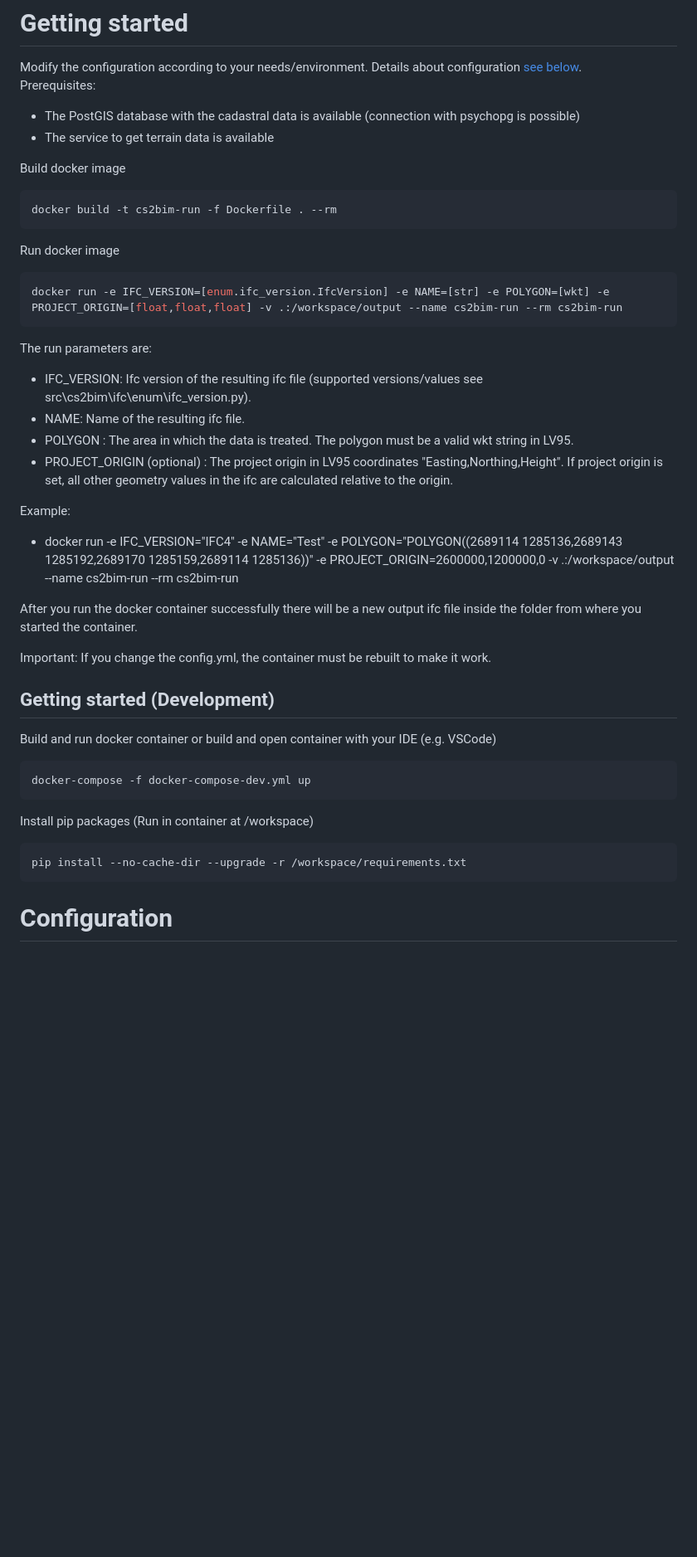
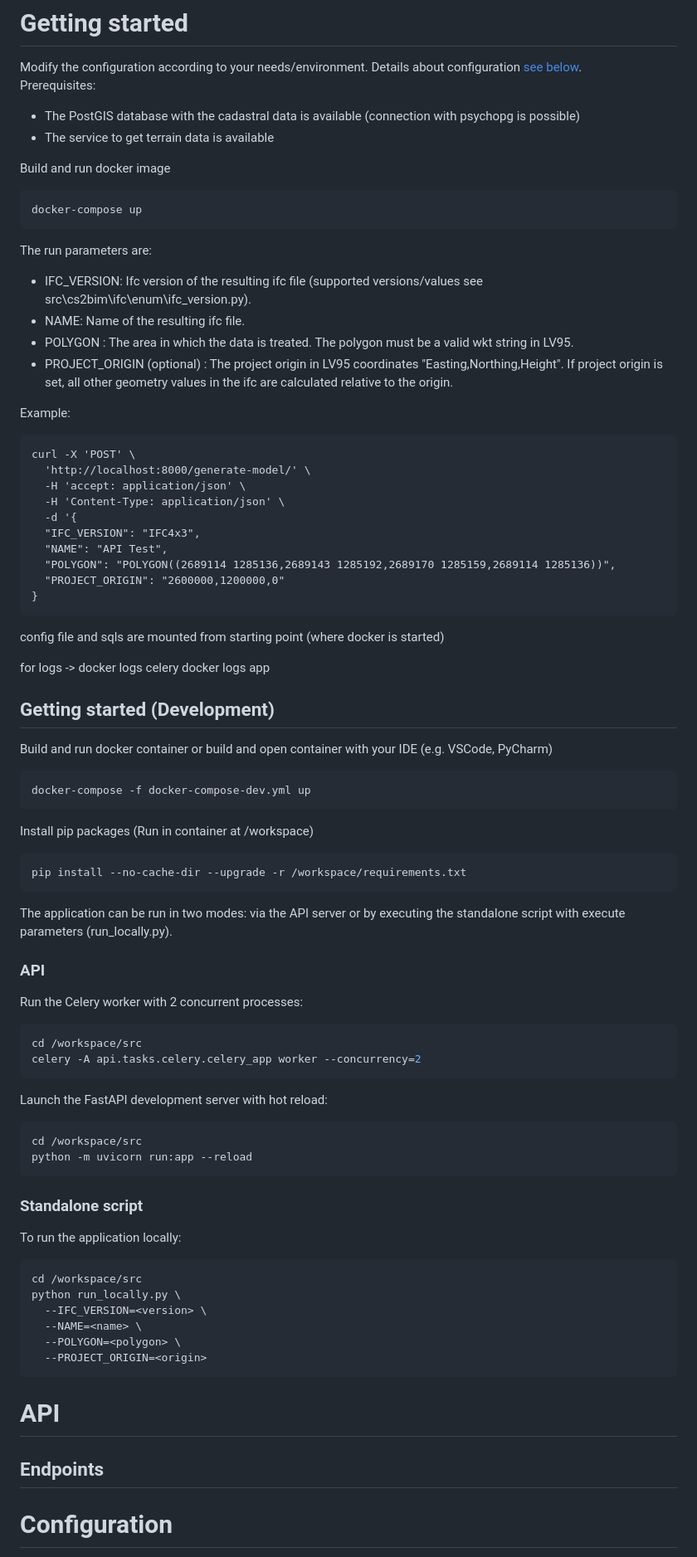
Before and after one commit to idibau/cs2bim, a Markdown page: README.md, the part around the change. Shown at 83% size. GitHub-like rendering; blank space fills up the shorter version.

Commit message:
Update README with Docker workflow and API usage details

````diff
--- a/README.md
+++ b/README.md
@@ -64,15 +64,11 @@ Prerequisites:
 - The PostGIS database with the cadastral data is available (connection with psychopg is possible)
 - The service to get terrain data is available
 
-Build docker image
+Build and run docker image
 ```console
-docker build -t cs2bim-run -f Dockerfile . --rm
+docker-compose up
 ```
 
-Run docker image
-```console
-docker run -e IFC_VERSION=[enum.ifc_version.IfcVersion] -e NAME=[str] -e POLYGON=[wkt] -e PROJECT_ORIGIN=[float,float,float] -v .:/workspace/output --name cs2bim-run --rm cs2bim-run
-```
 The run parameters are:
 - IFC_VERSION: Ifc version of the resulting ifc file (supported versions/values see src\cs2bim\ifc\enum\ifc_version.py).
 - NAME: Name of the resulting ifc file.
@@ -80,15 +76,28 @@ The run parameters are:
 - PROJECT_ORIGIN (optional) : The project origin in LV95 coordinates "Easting,Northing,Height". If project origin is set, all other geometry values in the ifc are calculated relative to the origin.
 
 Example:
-- docker run -e IFC_VERSION="IFC4" -e NAME="Test" -e POLYGON="POLYGON((2689114 1285136,2689143 1285192,2689170 1285159,2689114 1285136))" -e PROJECT_ORIGIN=2600000,1200000,0 -v .:/workspace/output --name cs2bim-run --rm cs2bim-run
+```
+curl -X 'POST' \
+  'http://localhost:8000/generate-model/' \
+  -H 'accept: application/json' \
+  -H 'Content-Type: application/json' \
+  -d '{
+  "IFC_VERSION": "IFC4x3",
+  "NAME": "API Test",
+  "POLYGON": "POLYGON((2689114 1285136,2689143 1285192,2689170 1285159,2689114 1285136))",
+  "PROJECT_ORIGIN": "2600000,1200000,0"
+}
+```
 
-After you run the docker container successfully there will be a new output ifc file inside the folder from where you started the container.
+config file and sqls are mounted from starting point (where docker is started)
 
-Important: If you change the config.yml, the container must be rebuilt to make it work.
+for logs ->
+docker logs celery
+docker logs app
 
 ## Getting started (Development)
 
-Build and run docker container or build and open container with your IDE (e.g. VSCode)
+Build and run docker container or build and open container with your IDE (e.g. VSCode, PyCharm)
 ```console
 docker-compose -f docker-compose-dev.yml up
 ```
@@ -96,6 +105,35 @@ Install pip packages (Run in container at /workspace)
 ```console
 pip install --no-cache-dir --upgrade -r /workspace/requirements.txt
 ```
+
+The application can be run in two modes: via the API server or by executing the standalone script with execute parameters (run_locally.py).
+
+### API
+Run the Celery worker with 2 concurrent processes:
+```console
+cd /workspace/src
+celery -A api.tasks.celery.celery_app worker --concurrency=2
+```
+Launch the FastAPI development server with hot reload:
+```console
+cd /workspace/src
+python -m uvicorn run:app --reload
+```
+
+### Standalone script
+To run the application locally:
+```console
+cd /workspace/src
+python run_locally.py \
+  --IFC_VERSION=<version> \
+  --NAME=<name> \
+  --POLYGON=<polygon> \
+  --PROJECT_ORIGIN=<origin>
+```
+
+# API
+
+## Endpoints
 
 # Configuration
 Some properties of this python project can be configured using the config.yml file.
````
